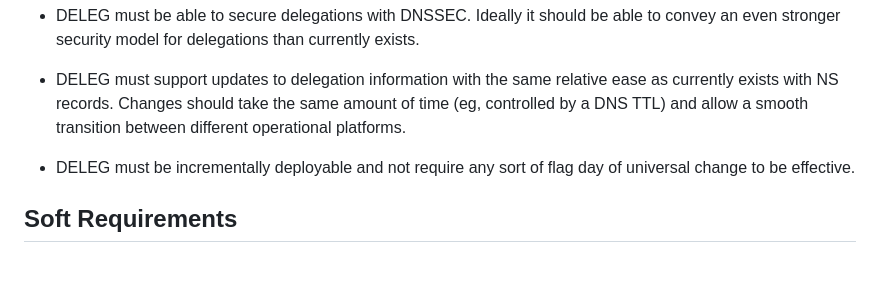
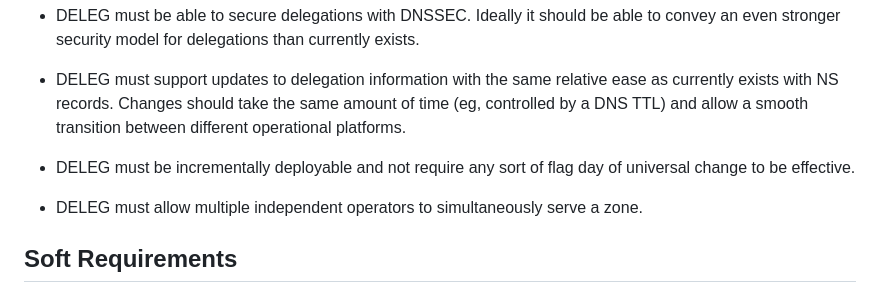
Before and after one commit to moonshiner/draft-ietf-deleg-requirements-old, a Markdown page: draft-wirelela-deleg-requirements.md, the part around the change. Drawn GitHub-style; blank space fills up the shorter version.

Commit message:
restore " DELEG must allow multiple independent operators to simultaneously serve a zone."
Accidentally removed "DELEG must allow multiple independent operators to simultaneously serve a zone" in merge of adding flag day line

```diff
--- a/draft-wirelela-deleg-requirements.md
+++ b/draft-wirelela-deleg-requirements.md
@@ -107,6 +107,8 @@ The following strictures are necessary in a new delegation design.
 
 * DELEG must be incrementally deployable and not require any sort of flag day of universal change to be effective.
 
+* DELEG must allow multiple independent operators to simultaneously serve a zone.
+
 ## Soft Requirements
 
 
```
